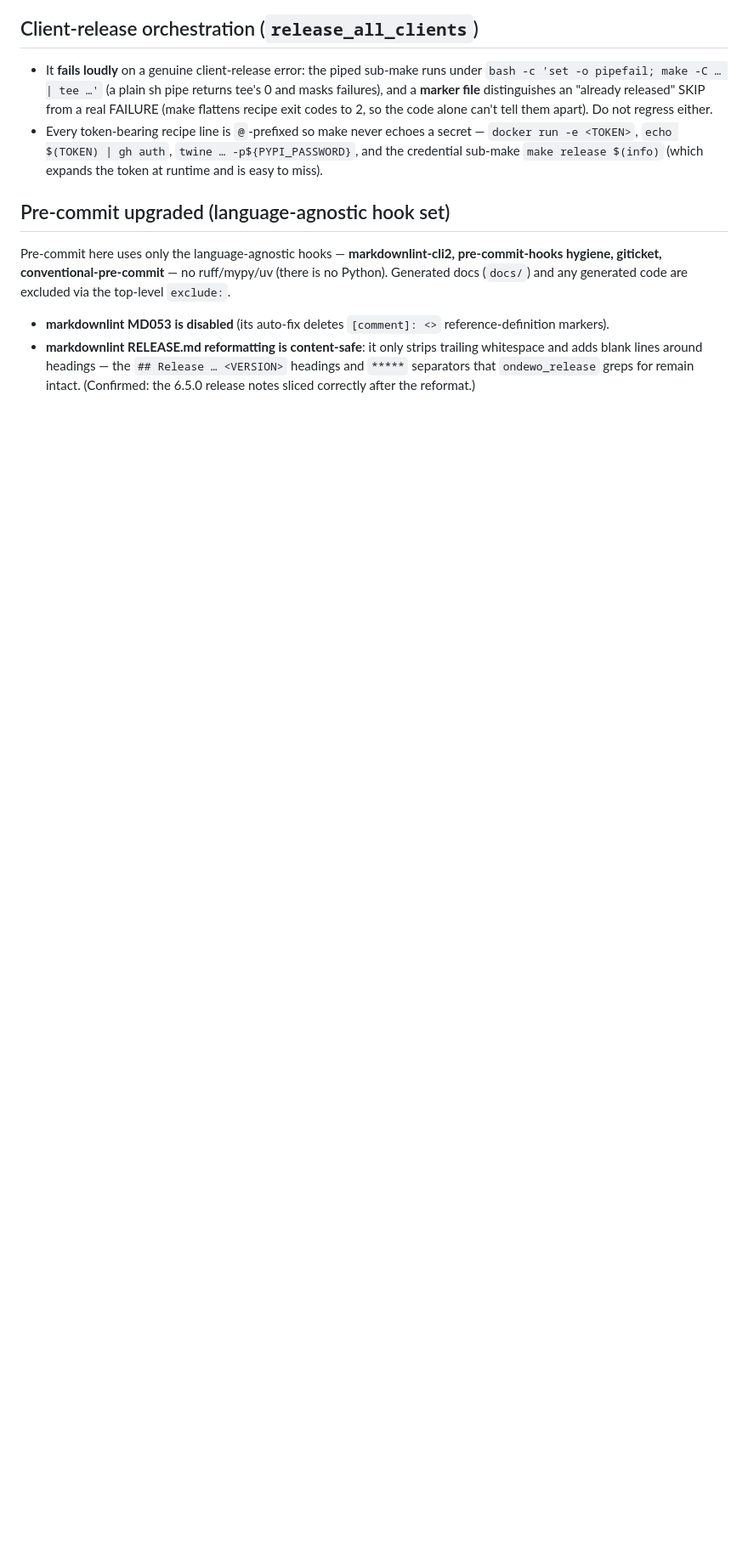
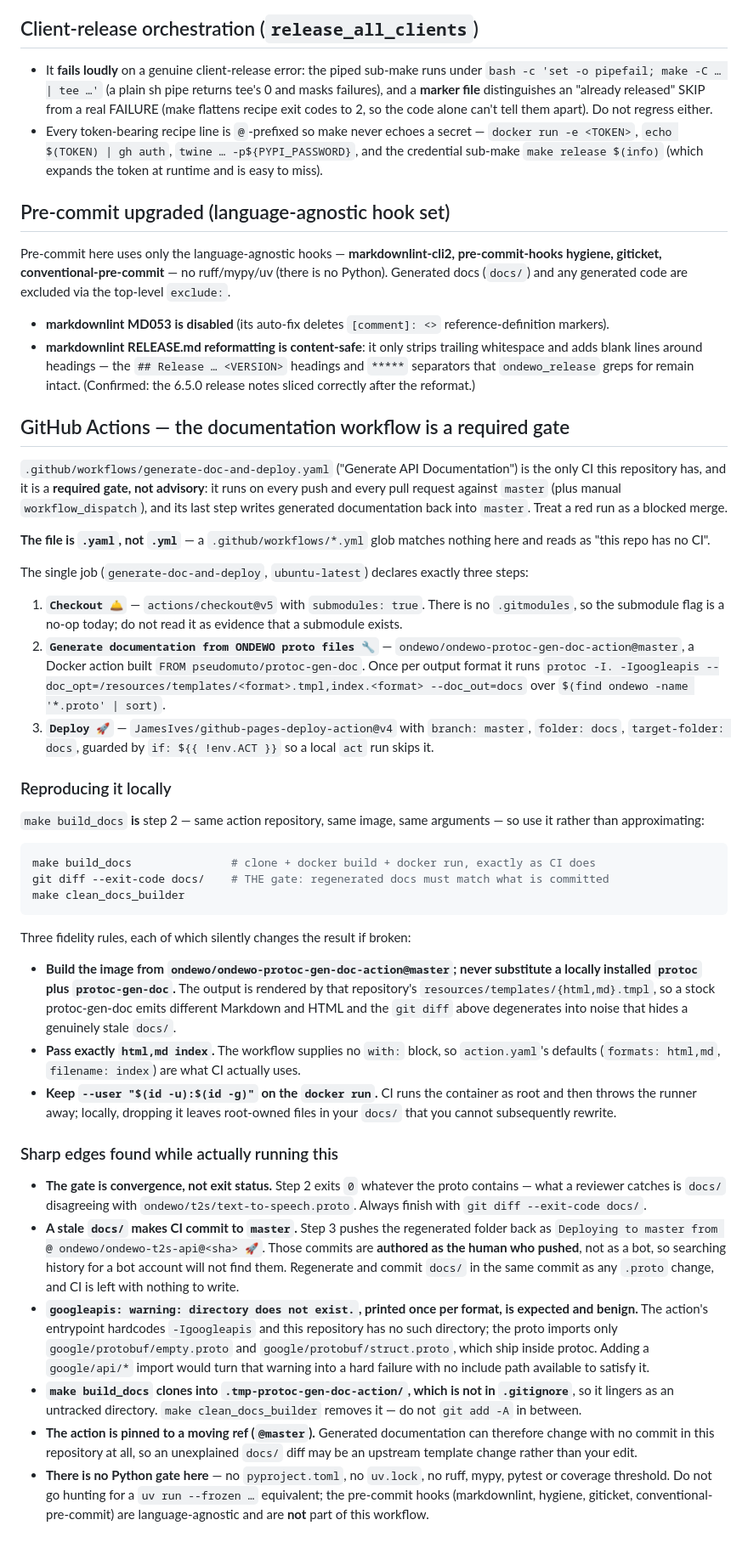
Before and after one commit to ondewo/ondewo-t2s-api, a Markdown page: CLAUDE.md, the part around the change. Shown at 85% size. Drawn GitHub-style; blank space fills up the shorter version.

Commit message:
docs(claude): document the CI doc workflow as a required gate

````diff
--- a/CLAUDE.md
+++ b/CLAUDE.md
@@ -160,3 +160,67 @@ Pre-commit here uses only the language-agnostic hooks — **markdownlint-cli2, p
 
 - **markdownlint MD053 is disabled** (its auto-fix deletes `[comment]: <>` reference-definition markers).
 - **markdownlint RELEASE.md reformatting is content-safe**: it only strips trailing whitespace and adds blank lines around headings — the `## Release … <VERSION>` headings and `*****` separators that `ondewo_release` greps for remain intact. (Confirmed: the 6.5.0 release notes sliced correctly after the reformat.)
+
+## GitHub Actions — the documentation workflow is a required gate
+
+`.github/workflows/generate-doc-and-deploy.yaml` ("Generate API Documentation") is the only CI this repository has,
+and it is a **required gate, not advisory**: it runs on every push and every pull request against `master` (plus
+manual `workflow_dispatch`), and its last step writes generated documentation back into `master`. Treat a red run as
+a blocked merge.
+
+**The file is `.yaml`, not `.yml`** — a `.github/workflows/*.yml` glob matches nothing here and reads as "this repo
+has no CI".
+
+The single job (`generate-doc-and-deploy`, `ubuntu-latest`) declares exactly three steps:
+
+1. **`Checkout 🛎️`** — `actions/checkout@v5` with `submodules: true`. There is no `.gitmodules`, so the submodule
+   flag is a no-op today; do not read it as evidence that a submodule exists.
+2. **`Generate documentation from ONDEWO proto files 🔧`** — `ondewo/ondewo-protoc-gen-doc-action@master`, a Docker
+   action built `FROM pseudomuto/protoc-gen-doc`. Once per output format it runs
+   `protoc -I. -Igoogleapis --doc_opt=/resources/templates/<format>.tmpl,index.<format> --doc_out=docs` over
+   `$(find ondewo -name '*.proto' | sort)`.
+3. **`Deploy 🚀`** — `JamesIves/github-pages-deploy-action@v4` with `branch: master`, `folder: docs`,
+   `target-folder: docs`, guarded by `if: ${{ !env.ACT }}` so a local `act` run skips it.
+
+### Reproducing it locally
+
+`make build_docs` **is** step 2 — same action repository, same image, same arguments — so use it rather than
+approximating:
+
+```bash
+make build_docs               # clone + docker build + docker run, exactly as CI does
+git diff --exit-code docs/    # THE gate: regenerated docs must match what is committed
+make clean_docs_builder
+```
+
+Three fidelity rules, each of which silently changes the result if broken:
+
+- **Build the image from `ondewo/ondewo-protoc-gen-doc-action@master`; never substitute a locally installed `protoc`
+  plus `protoc-gen-doc`.** The output is rendered by that repository's `resources/templates/{html,md}.tmpl`, so a
+  stock protoc-gen-doc emits different Markdown and HTML and the `git diff` above degenerates into noise that hides
+  a genuinely stale `docs/`.
+- **Pass exactly `html,md index`.** The workflow supplies no `with:` block, so `action.yaml`'s defaults
+  (`formats: html,md`, `filename: index`) are what CI actually uses.
+- **Keep `--user "$(id -u):$(id -g)"` on the `docker run`.** CI runs the container as root and then throws the runner
+  away; locally, dropping it leaves root-owned files in your `docs/` that you cannot subsequently rewrite.
+
+### Sharp edges found while actually running this
+
+- **The gate is convergence, not exit status.** Step 2 exits `0` whatever the proto contains — what a reviewer
+  catches is `docs/` disagreeing with `ondewo/t2s/text-to-speech.proto`. Always finish with
+  `git diff --exit-code docs/`.
+- **A stale `docs/` makes CI commit to `master`.** Step 3 pushes the regenerated folder back as
+  `Deploying to master from @ ondewo/ondewo-t2s-api@<sha> 🚀`. Those commits are **authored as the human who pushed**,
+  not as a bot, so searching history for a bot account will not find them. Regenerate and commit `docs/` in the same
+  commit as any `.proto` change, and CI is left with nothing to write.
+- **`googleapis: warning: directory does not exist.`, printed once per format, is expected and benign.** The action's
+  entrypoint hardcodes `-Igoogleapis` and this repository has no such directory; the proto imports only
+  `google/protobuf/empty.proto` and `google/protobuf/struct.proto`, which ship inside protoc. Adding a
+  `google/api/*` import would turn that warning into a hard failure with no include path available to satisfy it.
+- **`make build_docs` clones into `.tmp-protoc-gen-doc-action/`, which is not in `.gitignore`**, so it lingers as an
+  untracked directory. `make clean_docs_builder` removes it — do not `git add -A` in between.
+- **The action is pinned to a moving ref (`@master`).** Generated documentation can therefore change with no commit
+  in this repository at all, so an unexplained `docs/` diff may be an upstream template change rather than your edit.
+- **There is no Python gate here** — no `pyproject.toml`, no `uv.lock`, no ruff, mypy, pytest or coverage threshold.
+  Do not go hunting for a `uv run --frozen …` equivalent; the pre-commit hooks (markdownlint, hygiene, giticket,
+  conventional-pre-commit) are language-agnostic and are **not** part of this workflow.
````
